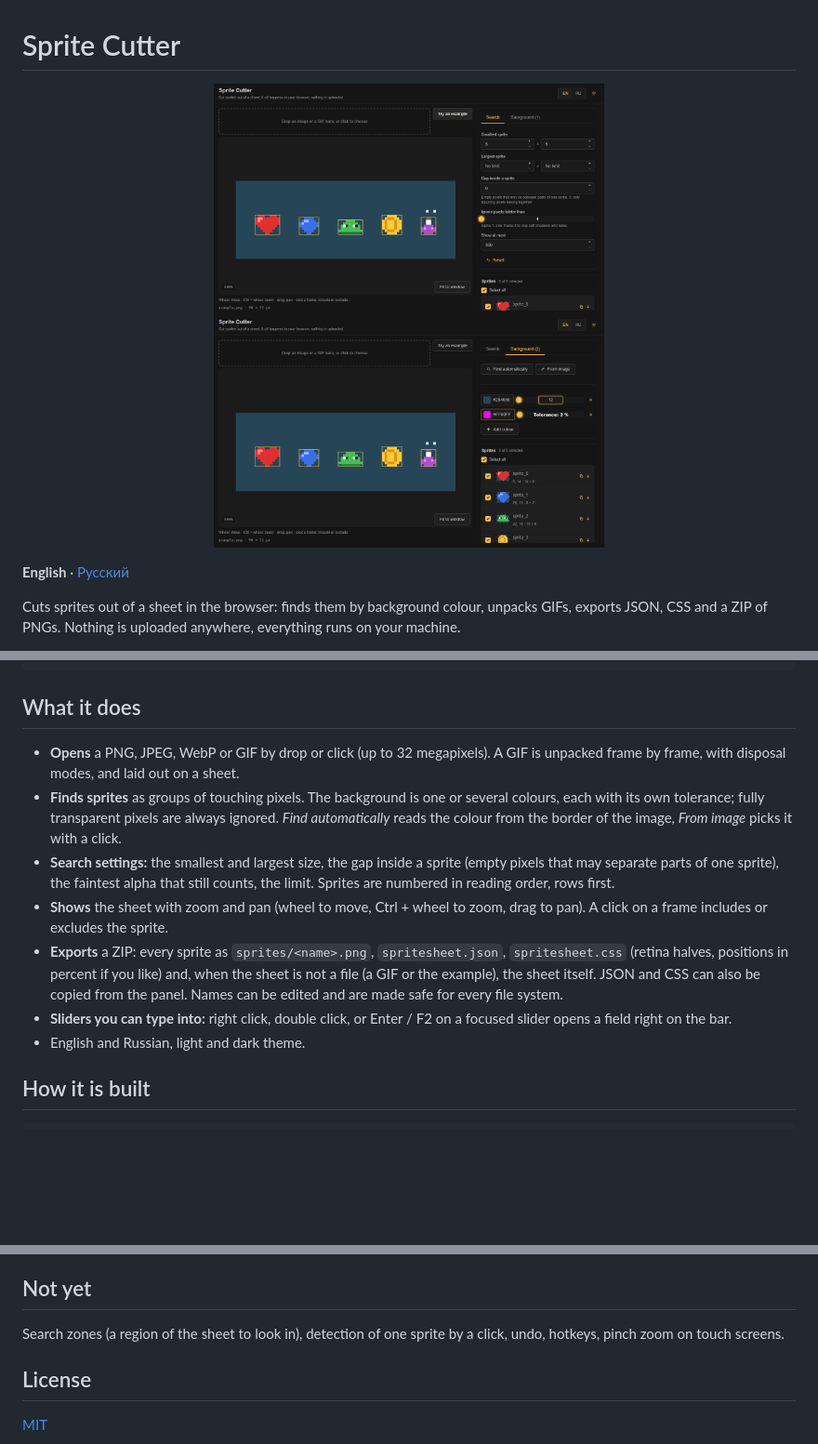
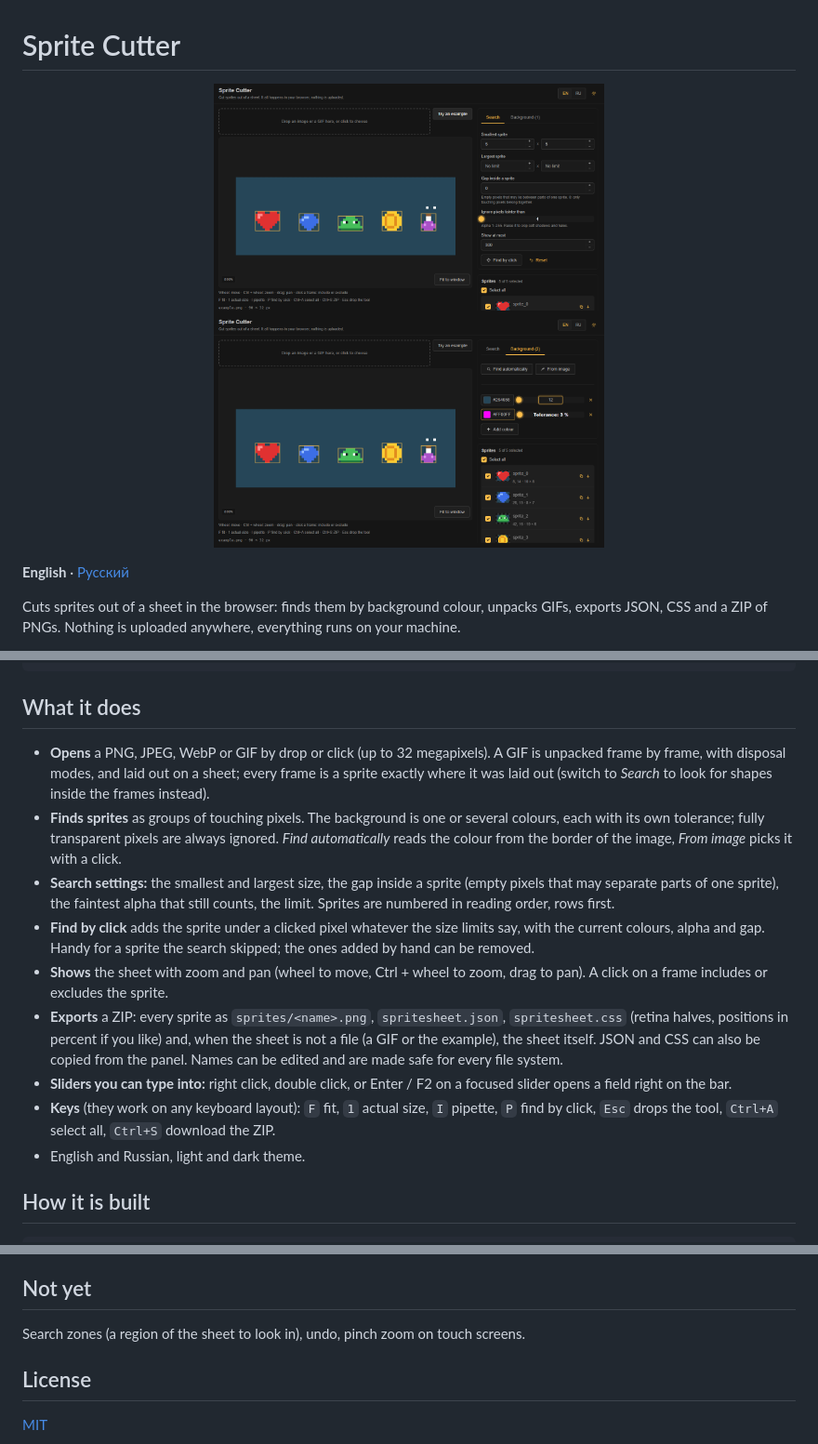
Before and after one commit to 1337exp/sprite-cutter, a Markdown page: README.md, 3 parts joined by grey strips. Shown at 93% size. GitHub-like rendering; pictures changed too: docs/media/background.png, docs/media/sheet.png; blank space fills up the shorter version.

```diff
--- a/README.md
+++ b/README.md
@@ -23,15 +23,17 @@ npm run screenshot  # docs/media/*.png for the README, needs Chrome or Edge
 
 ## What it does
 
-- **Opens** a PNG, JPEG, WebP or GIF by drop or click (up to 32 megapixels). A GIF is unpacked frame by frame, with disposal modes, and laid out on a sheet.
+- **Opens** a PNG, JPEG, WebP or GIF by drop or click (up to 32 megapixels). A GIF is unpacked frame by frame, with disposal modes, and laid out on a sheet; every frame is a sprite exactly where it was laid out (switch to *Search* to look for shapes inside the frames instead).
 - **Finds sprites** as groups of touching pixels. The background is one or several colours, each with its own tolerance; fully transparent pixels are always ignored.
   *Find automatically* reads the colour from the border of the image, *From image* picks it with a click.
 - **Search settings:** the smallest and largest size, the gap inside a sprite (empty pixels that may separate parts of one sprite), the faintest alpha that still counts, the limit.
   Sprites are numbered in reading order, rows first.
+- **Find by click** adds the sprite under a clicked pixel whatever the size limits say, with the current colours, alpha and gap. Handy for a sprite the search skipped; the ones added by hand can be removed.
 - **Shows** the sheet with zoom and pan (wheel to move, Ctrl + wheel to zoom, drag to pan). A click on a frame includes or excludes the sprite.
 - **Exports** a ZIP: every sprite as `sprites/<name>.png`, `spritesheet.json`, `spritesheet.css` (retina halves, positions in percent if you like) and, when the sheet is not a file (a GIF or the example), the sheet itself.
   JSON and CSS can also be copied from the panel. Names can be edited and are made safe for every file system.
 - **Sliders you can type into:** right click, double click, or Enter / F2 on a focused slider opens a field right on the bar.
+- **Keys** (they work on any keyboard layout): `F` fit, `1` actual size, `I` pipette, `P` find by click, `Esc` drops the tool, `Ctrl+A` select all, `Ctrl+S` download the ZIP.
 - English and Russian, light and dark theme.
 
 ## How it is built
@@ -51,7 +53,7 @@ The GIF decoder is a trimmed fork of [omggif](https://github.com/deanm/omggif),
 
 ## Not yet
 
-Search zones (a region of the sheet to look in), detection of one sprite by a click, undo, hotkeys, pinch zoom on touch screens.
+Search zones (a region of the sheet to look in), undo, pinch zoom on touch screens.
 
 ## License
 
```
Also changed, not shown: README.ru.md (+4 -2 lines), 12 other files.
